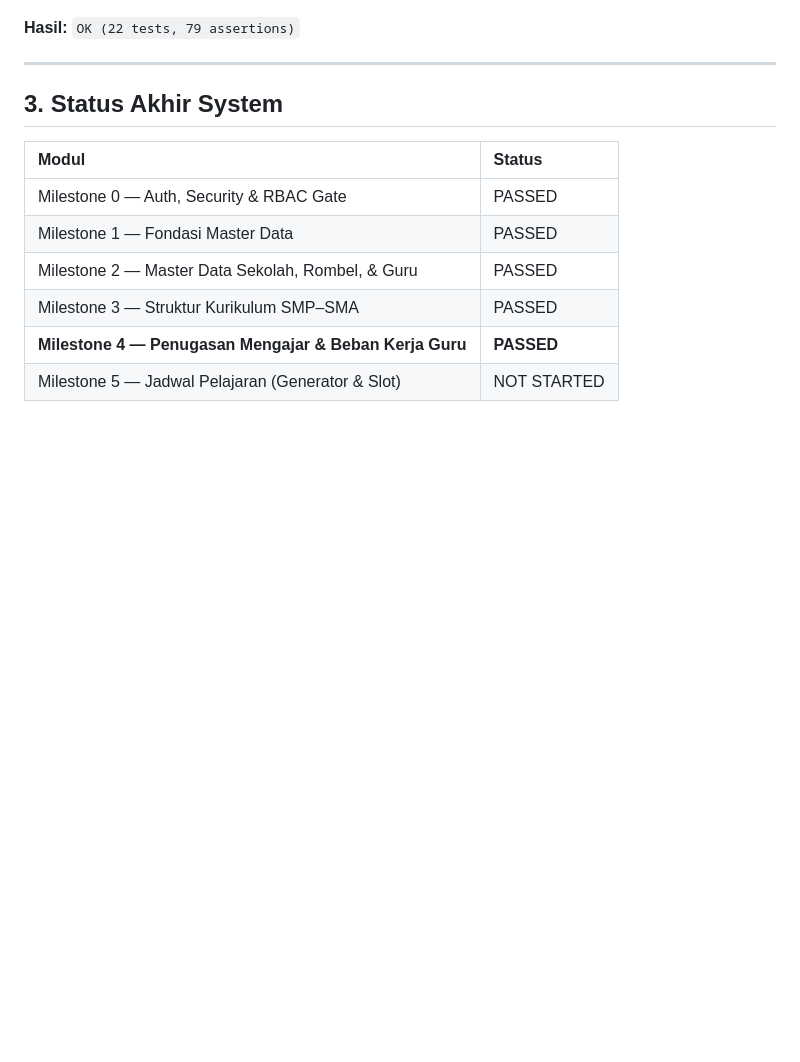
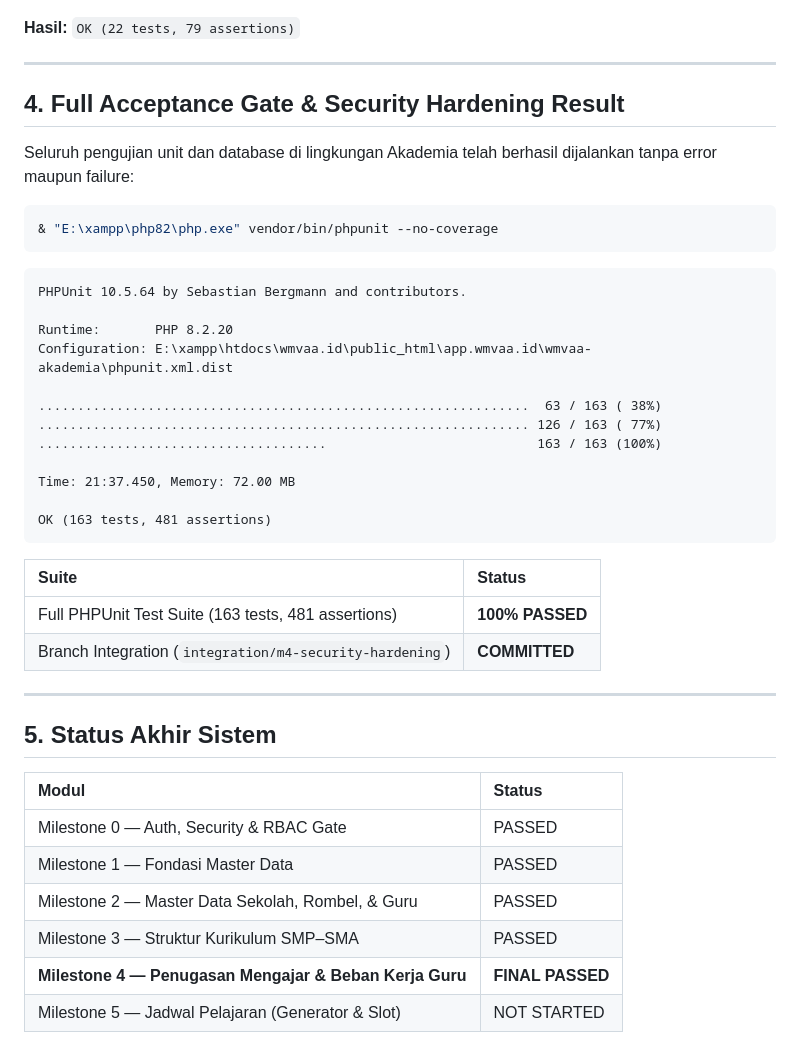
Before and after one commit to AiWerek-Tech/akademia, a Markdown page: docs/dev-docs/6-walkthrough.md, the part around the change. Drawn GitHub-style; blank space fills up the shorter version.

Commit message:
docs: update M4 walkthrough with 100% test pass proof

````diff
--- a/docs/dev-docs/6-walkthrough.md
+++ b/docs/dev-docs/6-walkthrough.md
@@ -60,7 +60,37 @@ Menjalankan scenario end-to-end penugasan mengajar, tugas tambahan, validasi, wo
 
 ---
 
-## 3. Status Akhir System
+## 4. Full Acceptance Gate & Security Hardening Result
+
+Seluruh pengujian unit dan database di lingkungan Akademia telah berhasil dijalankan tanpa error maupun failure:
+
+```powershell
+& "E:\xampp\php82\php.exe" vendor/bin/phpunit --no-coverage
+```
+
+```text
+PHPUnit 10.5.64 by Sebastian Bergmann and contributors.
+
+Runtime:       PHP 8.2.20
+Configuration: E:\xampp\htdocs\wmvaa.id\public_html\app.wmvaa.id\wmvaa-akademia\phpunit.xml.dist
+
+...............................................................  63 / 163 ( 38%)
+............................................................... 126 / 163 ( 77%)
+.....................................                           163 / 163 (100%)
+
+Time: 21:37.450, Memory: 72.00 MB
+
+OK (163 tests, 481 assertions)
+```
+
+| Suite | Status |
+| :--- | :--- |
+| Full PHPUnit Test Suite (163 tests, 481 assertions) | **100% PASSED** |
+| Branch Integration (`integration/m4-security-hardening`) | **COMMITTED** |
+
+---
+
+## 5. Status Akhir Sistem
 
 | Modul | Status |
 | :--- | :--- |
@@ -68,5 +98,5 @@ Menjalankan scenario end-to-end penugasan mengajar, tugas tambahan, validasi, wo
 | Milestone 1 — Fondasi Master Data | PASSED |
 | Milestone 2 — Master Data Sekolah, Rombel, & Guru | PASSED |
 | Milestone 3 — Struktur Kurikulum SMP–SMA | PASSED |
-| **Milestone 4 — Penugasan Mengajar & Beban Kerja Guru** | **PASSED** |
+| **Milestone 4 — Penugasan Mengajar & Beban Kerja Guru** | **FINAL PASSED** |
 | Milestone 5 — Jadwal Pelajaran (Generator & Slot) | NOT STARTED |
````
